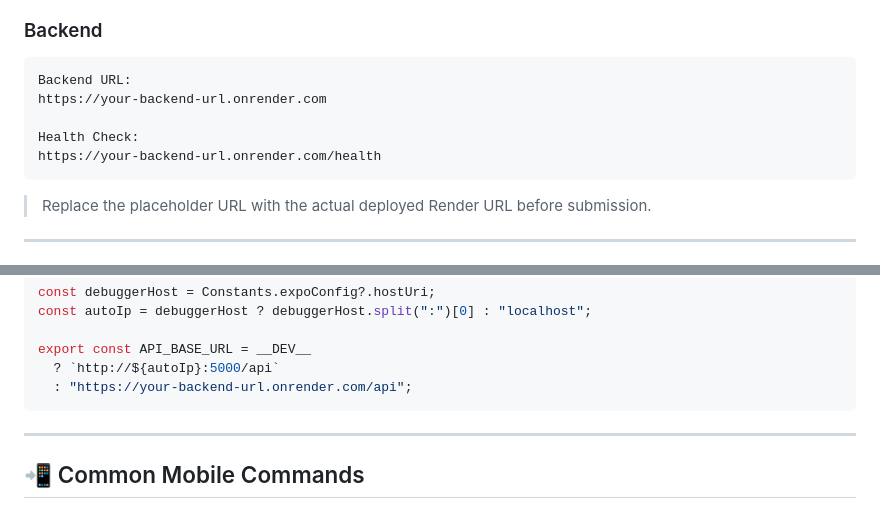
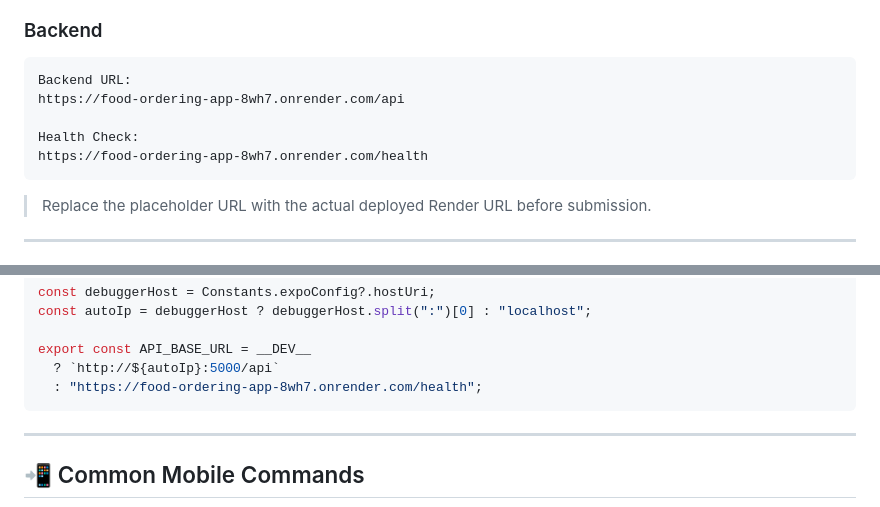
Before and after one commit to DevPlux/food-ordering-app, a Markdown page: README.md, 2 parts joined by grey strips. Rendered like a GitHub page.

````diff
--- a/README.md
+++ b/README.md
@@ -219,10 +219,10 @@ food-ordering-app/
 
 ```text
 Backend URL:
-https://your-backend-url.onrender.com
+https://food-ordering-app-8wh7.onrender.com/api
 
 Health Check:
-https://your-backend-url.onrender.com/health
+https://food-ordering-app-8wh7.onrender.com/health
 ```
 
 > Replace the placeholder URL with the actual deployed Render URL before submission.
@@ -398,7 +398,7 @@ const autoIp = debuggerHost ? debuggerHost.split(":")[0] : "localhost";
 
 export const API_BASE_URL = __DEV__
   ? `http://${autoIp}:5000/api`
-  : "https://your-backend-url.onrender.com/api";
+  : "https://food-ordering-app-8wh7.onrender.com/health";
 ```
 
 ---
````
